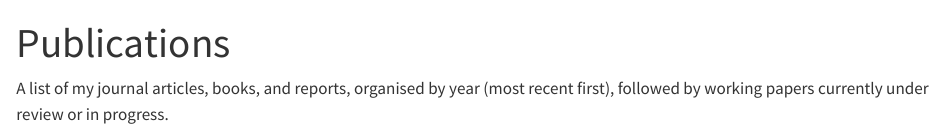
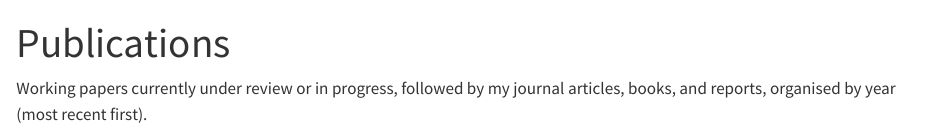
Before and after one commit to xolaniss/my_website, a Quarto document (publications.qmd): the page in a window 1100 px wide, from its top. Rendered offline with R 4.5, knitr and Pandoc in place of Quarto, with nearby package versions; the code chunks are not run, so their results and figures are left out.

Commit message:
Move Working Papers section to top of Publications page

````diff
--- a/publications.qmd
+++ b/publications.qmd
@@ -2,9 +2,9 @@
 title: "Publications"
 ---
 
-A list of my journal articles, books, and reports, organised by year (most
-recent first), followed by working papers currently under review or in
-progress.
+Working papers currently under review or in progress, followed by my
+journal articles, books, and reports, organised by year (most recent
+first).
 
 ```{r}
 #| echo: false
@@ -99,3 +103,7 @@
+  for (e in working_papers) print_entry(e)
+  cat("\n:::\n")
+}
+
 years <- sort(unique(vapply(published, function(x) x$year, integer(1))), decreasing = TRUE)
 
 for (yr in years) {
@@ -116,4 +119 @@
-  for (e in working_papers) print_entry(e)
-  cat("\n:::\n")
-}
 ```
````
Also changed, not shown: publications.qmd (9 more changed lines).
